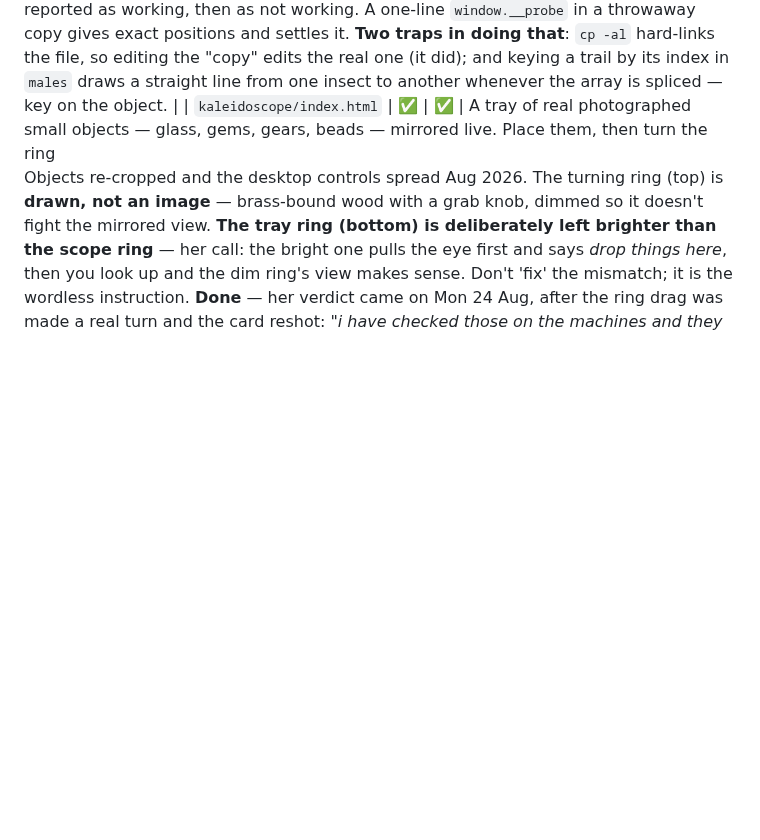
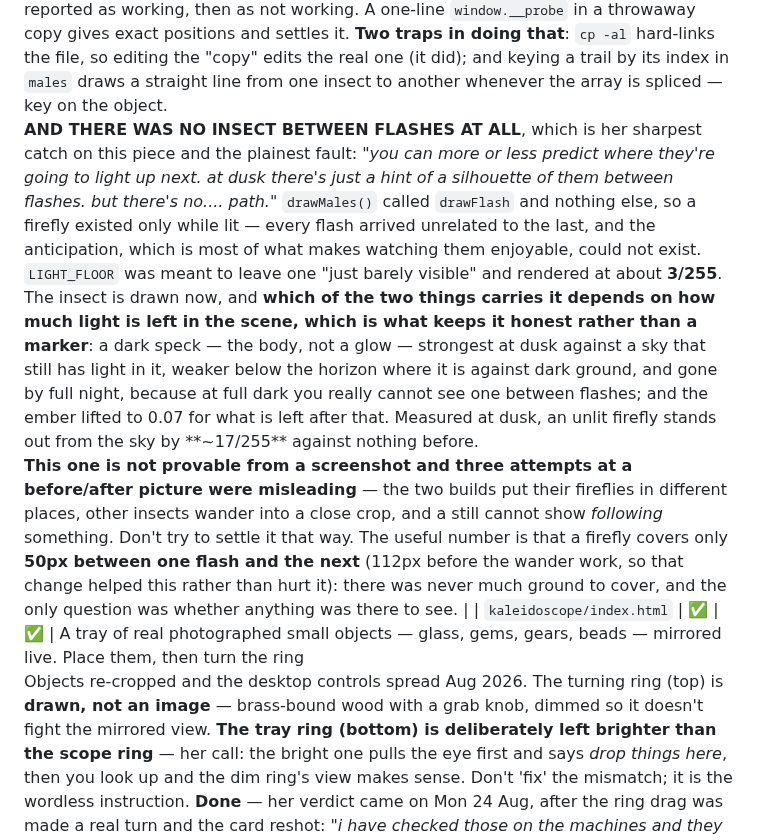
Before and after one commit to arryana/legendary-souffle-5af442, a Markdown page: CLAUDE.md, the part around the change. Rendered like a GitHub page; blank space fills up the shorter version.

Commit message:
CLAUDE.md: record that a firefly did not exist between its flashes
Her catch, the plainest fault on the piece, and the note that a still
picture cannot settle it -- three attempts at one were misleading.

Co-Authored-By: Claude Opus 5 <noreply@anthropic.com>
Claude-Session: https://claude.ai/code/session_012YAEpZ3xUnSwyP6wFRz8oF

```diff
--- a/CLAUDE.md
+++ b/CLAUDE.md
@@ -794,7 +794,24 @@ flash fix was first reported as working, then as not working. A one-line `window
 throwaway copy gives exact positions and settles it. **Two traps in doing that**: `cp -al` hard-links
 the file, so editing the "copy" edits the real one (it did); and keying a trail by its index in
 `males` draws a straight line from one insect to another whenever the array is spliced — key on the
-object. |
+object.<br>**AND THERE WAS NO INSECT BETWEEN FLASHES AT ALL**, which is her sharpest catch on this
+piece and the plainest fault: *"you can more or less predict where they're going to light up next. at
+dusk there's just a hint of a silhouette of them between flashes. but there's no.... path."*
+`drawMales()` called `drawFlash` and nothing else, so a firefly existed only while lit — every flash
+arrived unrelated to the last, and the anticipation, which is most of what makes watching them
+enjoyable, could not exist. `LIGHT_FLOOR` was meant to leave one "just barely visible" and rendered at
+about **3/255**. The insect is drawn now, and **which of the two things carries it depends on how much
+light is left in the scene, which is what keeps it honest rather than a marker**: a dark speck —
+the body, not a glow — strongest at dusk against a sky that still has light in it, weaker below the
+horizon where it is against dark ground, and gone by full night, because at full dark you really
+cannot see one between flashes; and the ember lifted to 0.07 for what is left after that. Measured at
+dusk, an unlit firefly stands out from the sky by **~17/255** against nothing before.<br>**This one is
+not provable from a screenshot and three attempts at a before/after picture were misleading** — the
+two builds put their fireflies in different places, other insects wander into a close crop, and a
+still cannot show *following* something. Don't try to settle it that way. The useful number is that a
+firefly covers only **50px between one flash and the next** (112px before the wander work, so that
+change helped this rather than hurt it): there was never much ground to cover, and the only question
+was whether anything was there to see. |
 | `kaleidoscope/index.html` | ✅ | ✅ | A tray of real photographed small objects — glass, gems, gears, beads — mirrored live. Place them, then turn the ring<br>Objects re-cropped and the desktop controls spread Aug 2026. The turning ring (top) is **drawn, not an image** — brass-bound wood with a grab knob, dimmed so it doesn't fight the mirrored view. **The tray ring (bottom) is deliberately left brighter than the scope ring** — her call: the bright one pulls the eye first and says *drop things here*, then you look up and the dim ring's view makes sense. Don't 'fix' the mismatch; it is the wordless instruction. **Done** — her verdict came on Mon 24 Aug,
 after the ring drag was made a real turn and the card reshot: *"i have checked those on the machines
 and they are great."* That closes the question this row had been carrying open.<br>**The ring drag was a sideways swipe, not a turn.** Aug 2026, her
```
